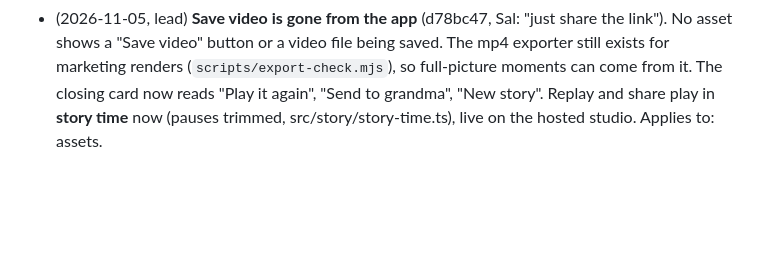
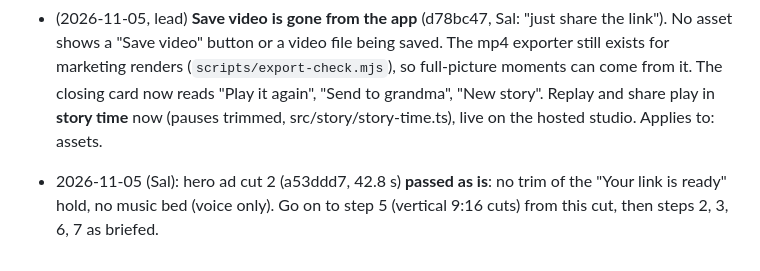
Before and after one commit to dested/onceupon, a Markdown page: plans/2026-11-04-launch-1-0/brief-assets.md, the part around the change. Rendered like a GitHub page; blank space fills up the shorter version.

Commit message:
plans: assets standing answer, hero ad passed as is (lead)

```diff
--- a/plans/2026-11-04-launch-1-0/brief-assets.md
+++ b/plans/2026-11-04-launch-1-0/brief-assets.md
@@ -34,3 +34,5 @@
 - (2026-11-05, lead) **`pass sample`.** Sal on the preview cold-open: "that cold open video is fine but like thats not an ad right? i need an ad!!" New order: **step 4 (the hero ad) next, as the next sample**: report it and wait for Sal's pass before anything else. Then step 5 (vertical cuts), then finish step 2 (final from raw captures, audio 256 kbps, shelf reshot with the fixed title), then 3, 6, 7. Applies to: assets.
 - (2026-11-05, lead) **The hero is an ad, not a tour.** It has to sell in the first 2 seconds with the sound off and with it on: open on a child's voice and the crayon already drawing, no logo card first. Show the three stories, the replay with the child's voice ("Play it again"), and "Send to grandma" opening on another phone (the share page). End on the Squiggletale name and the App Store badge (Apple's artwork and rules), no tagline (Sal's design rules: no taglines). 30–45 s is the target, 60 s the cap. Same rules as the app: no "Claude", "Anthropic", "Haiku" or "Sonnet" anywhere. Applies to: assets.
 - (2026-11-05, lead) **Save video is gone from the app** (d78bc47, Sal: "just share the link"). No asset shows a "Save video" button or a video file being saved. The mp4 exporter still exists for marketing renders (`scripts/export-check.mjs`), so full-picture moments can come from it. The closing card now reads "Play it again", "Send to grandma", "New story". Replay and share play in **story time** now (pauses trimmed, src/story/story-time.ts), live on the hosted studio. Applies to: assets.
+
+- 2026-11-05 (Sal): hero ad cut 2 (a53ddd7, 42.8 s) **passed as is**: no trim of the "Your link is ready" hold, no music bed (voice only). Go on to step 5 (vertical 9:16 cuts) from this cut, then steps 2, 3, 6, 7 as briefed.
```
